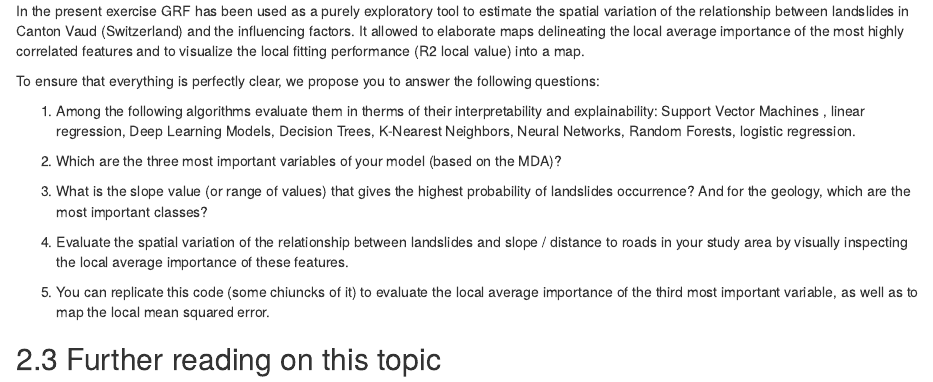
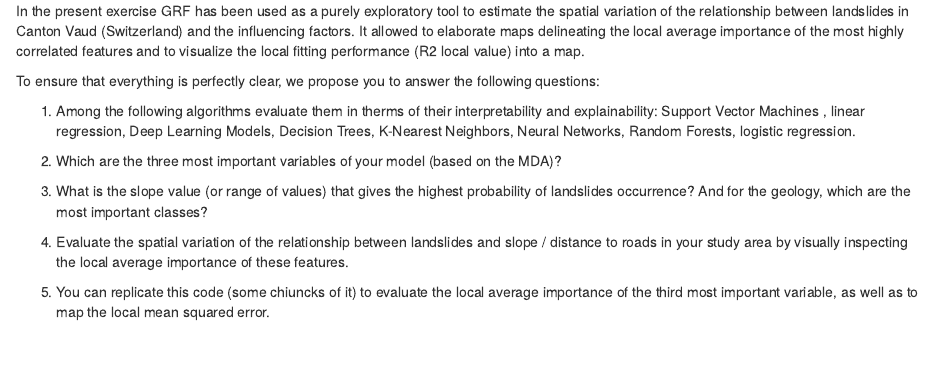
Before and after one commit to EugeneGIS/AGDAbook, an R Markdown document (06-Exp_RF.Rmd): the page in a window 1100 px wide, from 6990 px down. Rendered offline with R 4.5, knitr and Pandoc, with nearby package versions; drawn as R Markdown's standard HTML page in place of the format the file asks for; some code elsewhere in the file could not run offline.

Commit message:
Update 06-Exp_RF.Rmd

```diff
--- a/06-Exp_RF.Rmd
+++ b/06-Exp_RF.Rmd
@@ -305,5 +305,3 @@ To ensure that everything is perfectly clear, we propose you to answer the follo
 4.  Evaluate the spatial variation of the relationship between landslides and slope / distance to roads in your study area by visually inspecting the local average importance of these features.
 
 5.  You can replicate this code (some chiuncks of it) to evaluate the local average importance of the third most important variable, as well as to map the local mean squared error.
-
-## Further reading on this topic
```
